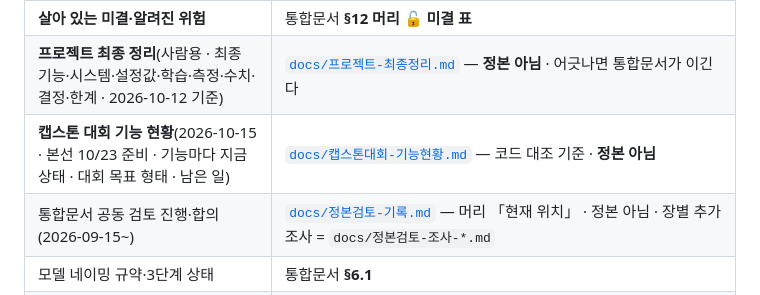
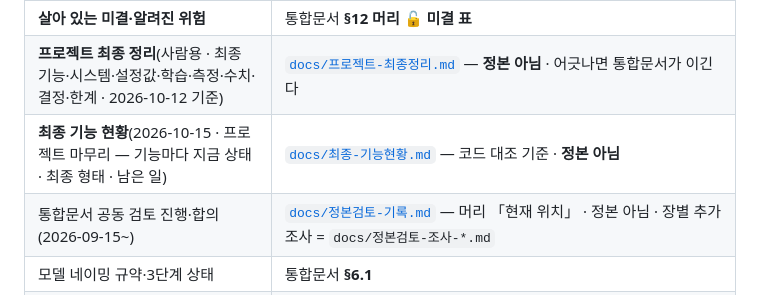
Before and after one commit to kimem9859-arch/sop-project, a Markdown page: README.md, the part around the change. Drawn GitHub-style.

```diff
--- a/README.md
+++ b/README.md
@@ -20,7 +20,7 @@
 | **§12 측정 절 본문** (`§12.N` 원문·조건·마커) | [`docs/성능검증-저널.md`](docs/성능검증-저널.md) — 시간순 기록 · 색인·`[CURRENT]`·🔓 는 통합문서 §12 머리가 정본 |
 | **살아 있는 미결·알려진 위험** | 통합문서 **§12 머리 🔓 미결 표** |
 | **프로젝트 최종 정리**(사람용 · 최종 기능·시스템·설정값·학습·측정·수치·결정·한계 · 2026-10-12 기준) | [`docs/프로젝트-최종정리.md`](docs/프로젝트-최종정리.md) — **정본 아님** · 어긋나면 통합문서가 이긴다 |
-| **캡스톤 대회 기능 현황**(2026-10-15 · 본선 10/23 준비 · 기능마다 지금 상태 · 대회 목표 형태 · 남은 일) | [`docs/캡스톤대회-기능현황.md`](docs/캡스톤대회-기능현황.md) — 코드 대조 기준 · **정본 아님** |
+| **최종 기능 현황**(2026-10-15 · 프로젝트 마무리 — 기능마다 지금 상태 · 최종 형태 · 남은 일) | [`docs/최종-기능현황.md`](docs/최종-기능현황.md) — 코드 대조 기준 · **정본 아님** |
 | 통합문서 공동 검토 진행·합의(2026-09-15~) | [`docs/정본검토-기록.md`](docs/정본검토-기록.md) — 머리 「현재 위치」 · 정본 아님 · 장별 추가 조사 = `docs/정본검토-조사-*.md` |
 | 모델 네이밍 규약·3단계 상태 | 통합문서 **§6.1** |
 | 버튼 클래스맵·Pi 추론 규격 | [`dev/ai_model/README.md`](dev/ai_model/README.md) |
```
Also changed, not shown: docs/최종-기능현황.md (renamed from docs/캡스톤대회-기능현황.md, +25 -22 lines).
